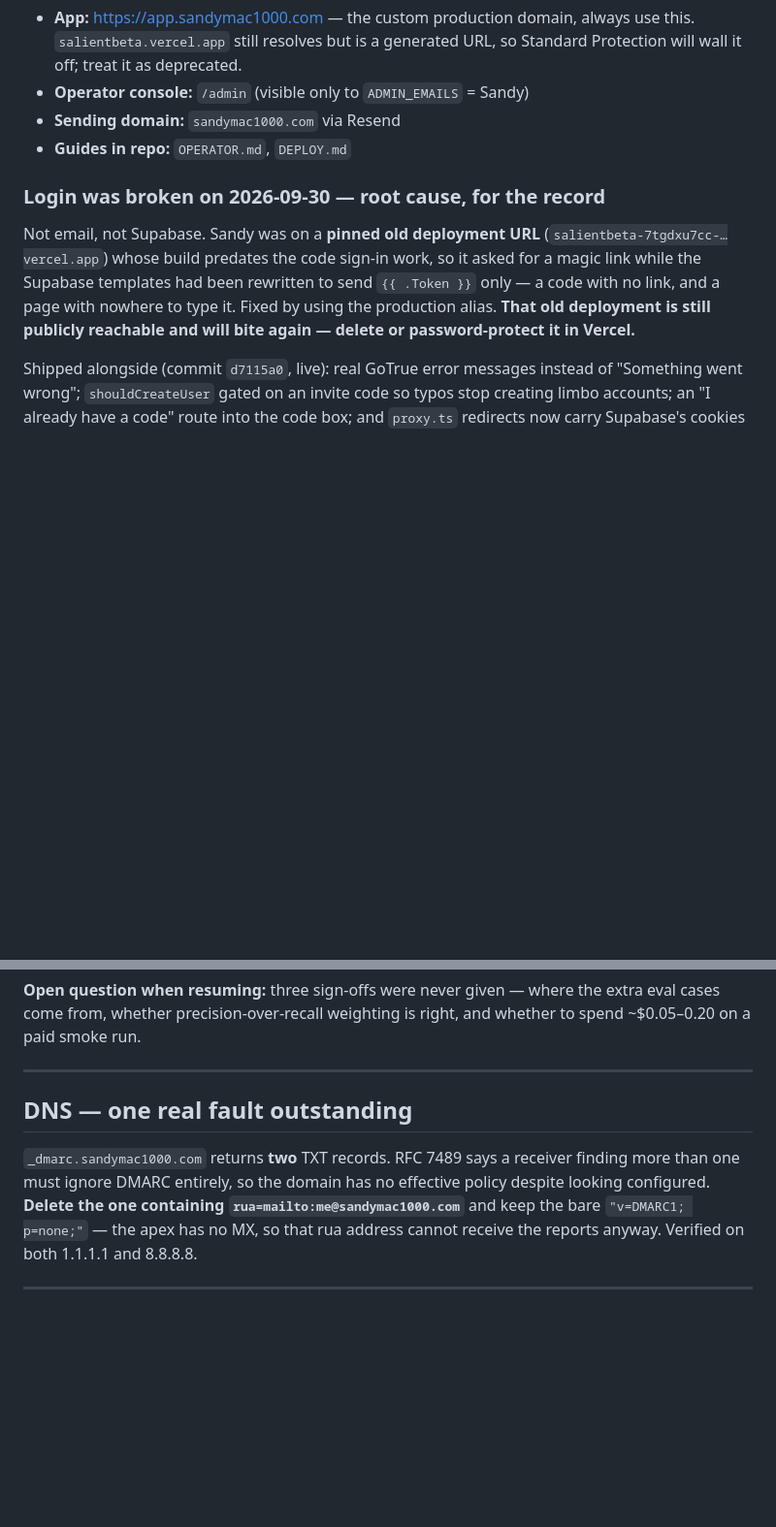
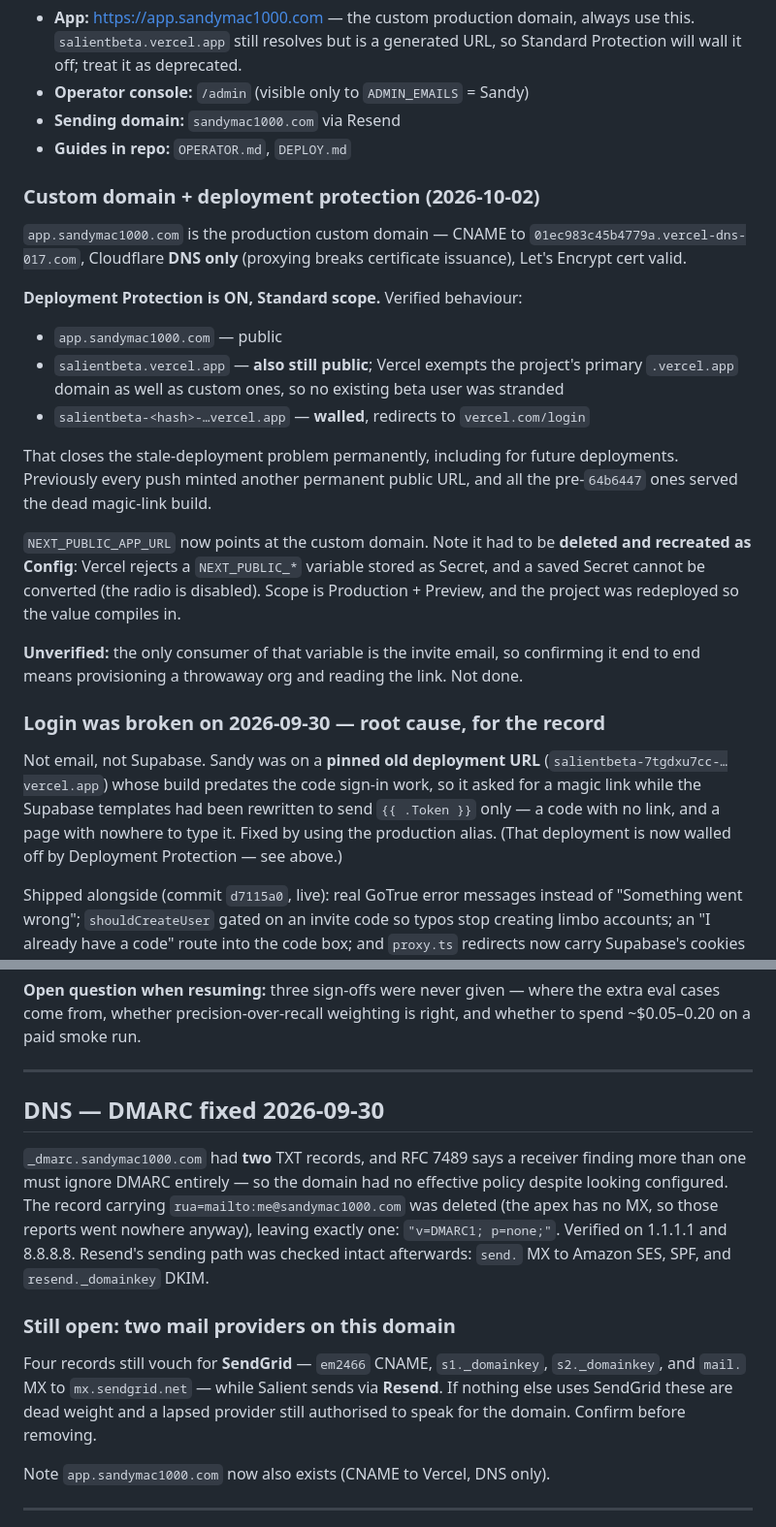
Before and after one commit to sandymac1000/asales, a Markdown page: RESUME.md, 2 parts joined by grey strips. Shown at 97% size. Rendered like a GitHub page; blank space fills up the shorter version.

Commit message:
RESUME: custom domain live, protection on, DMARC fixed
Records the verified protection behaviour — app.sandymac1000.com and
salientbeta.vercel.app both stay public, hashed deployment URLs are walled —
and that NEXT_PUBLIC_APP_URL had to be recreated as Config because Vercel
rejects a NEXT_PUBLIC_* variable stored as a Secret and will not convert one.

Co-Authored-By: Claude Opus 5 <noreply@anthropic.com>

```diff
--- a/RESUME.md
+++ b/RESUME.md
@@ -65,14 +65,38 @@ remote history has no record of 001–018.
 - **Sending domain:** `sandymac1000.com` via Resend
 - **Guides in repo:** `OPERATOR.md`, `DEPLOY.md`
 
+### Custom domain + deployment protection (2026-10-02)
+`app.sandymac1000.com` is the production custom domain — CNAME to
+`01ec983c45b4779a.vercel-dns-017.com`, Cloudflare **DNS only** (proxying
+breaks certificate issuance), Let's Encrypt cert valid.
+
+**Deployment Protection is ON, Standard scope.** Verified behaviour:
+- `app.sandymac1000.com` — public
+- `salientbeta.vercel.app` — **also still public**; Vercel exempts the
+  project's primary `.vercel.app` domain as well as custom ones, so no
+  existing beta user was stranded
+- `salientbeta-<hash>-…vercel.app` — **walled**, redirects to `vercel.com/login`
+
+That closes the stale-deployment problem permanently, including for future
+deployments. Previously every push minted another permanent public URL, and
+all the pre-`64b6447` ones served the dead magic-link build.
+
+`NEXT_PUBLIC_APP_URL` now points at the custom domain. Note it had to be
+**deleted and recreated as Config**: Vercel rejects a `NEXT_PUBLIC_*` variable
+stored as Secret, and a saved Secret cannot be converted (the radio is
+disabled). Scope is Production + Preview, and the project was redeployed so
+the value compiles in.
+
+**Unverified:** the only consumer of that variable is the invite email, so
+confirming it end to end means provisioning a throwaway org and reading the
+link. Not done.
+
 ### Login was broken on 2026-09-30 — root cause, for the record
 Not email, not Supabase. Sandy was on a **pinned old deployment URL**
 (`salientbeta-7tgdxu7cc-…vercel.app`) whose build predates the code sign-in
 work, so it asked for a magic link while the Supabase templates had been
 rewritten to send `{{ .Token }}` only — a code with no link, and a page with
-nowhere to type it. Fixed by using the production alias. **That old deployment
-is still publicly reachable and will bite again — delete or password-protect
-it in Vercel.**
+nowhere to type it. Fixed by using the production alias. (That deployment is now walled off by Deployment Protection — see above.)
 
 Shipped alongside (commit `d7115a0`, live): real GoTrue error messages instead
 of "Something went wrong"; `shouldCreateUser` gated on an invite code so typos
@@ -134,13 +158,22 @@ and whether to spend ~$0.05–0.20 on a paid smoke run.
 
 ---
 
-## DNS — one real fault outstanding
-`_dmarc.sandymac1000.com` returns **two** TXT records. RFC 7489 says a receiver
-finding more than one must ignore DMARC entirely, so the domain has no
-effective policy despite looking configured. **Delete the one containing
-`rua=mailto:me@sandymac1000.com`** and keep the bare `"v=DMARC1; p=none;"` —
-the apex has no MX, so that rua address cannot receive the reports anyway.
-Verified on both 1.1.1.1 and 8.8.8.8.
+## DNS — DMARC fixed 2026-09-30
+`_dmarc.sandymac1000.com` had **two** TXT records, and RFC 7489 says a receiver
+finding more than one must ignore DMARC entirely — so the domain had no
+effective policy despite looking configured. The record carrying
+`rua=mailto:me@sandymac1000.com` was deleted (the apex has no MX, so those
+reports went nowhere anyway), leaving exactly one: `"v=DMARC1; p=none;"`.
+Verified on 1.1.1.1 and 8.8.8.8. Resend's sending path was checked intact
+afterwards: `send.` MX to Amazon SES, SPF, and `resend._domainkey` DKIM.
+
+### Still open: two mail providers on this domain
+Four records still vouch for **SendGrid** — `em2466` CNAME, `s1._domainkey`,
+`s2._domainkey`, and `mail.` MX to `mx.sendgrid.net` — while Salient sends via
+**Resend**. If nothing else uses SendGrid these are dead weight and a lapsed
+provider still authorised to speak for the domain. Confirm before removing.
+
+Note `app.sandymac1000.com` now also exists (CNAME to Vercel, DNS only).
 
 ---
 
```
Also changed, not shown: other parts of RESUME.md (+5 -7 lines).
